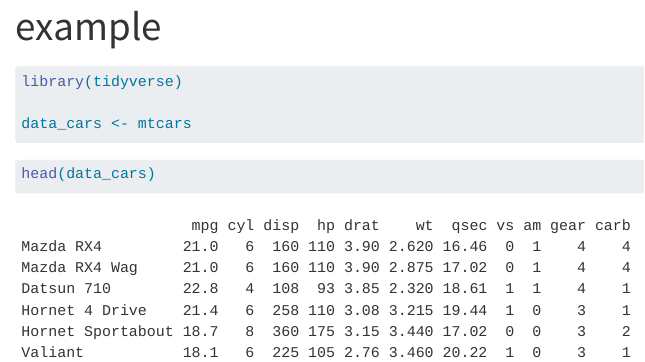
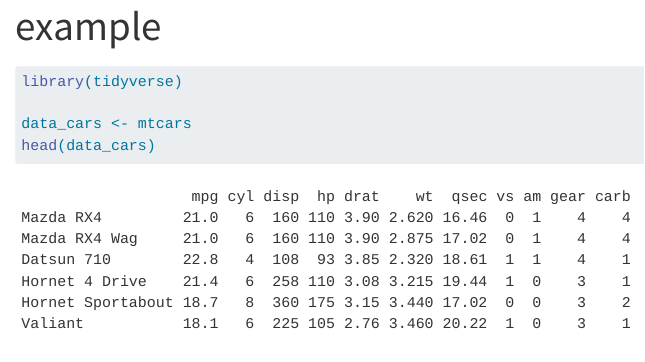
Before and after one commit to orchuk12/a3_testing, a Quarto document (example.qmd): the page in a window 1100 px wide, from its top. Rendered offline with R 4.5, knitr and Pandoc in place of Quarto, with nearby package versions.

Commit message:
made new conflicting changes to qmd

````diff
--- a/example.qmd
+++ b/example.qmd
@@ -11,11 +11,7 @@ editor: visual
 library(tidyverse)
 
 data_cars <- mtcars
+head(data_cars)
+
 
 ```
-
-```{r}
-
-head(data_cars)
-
-```
````
